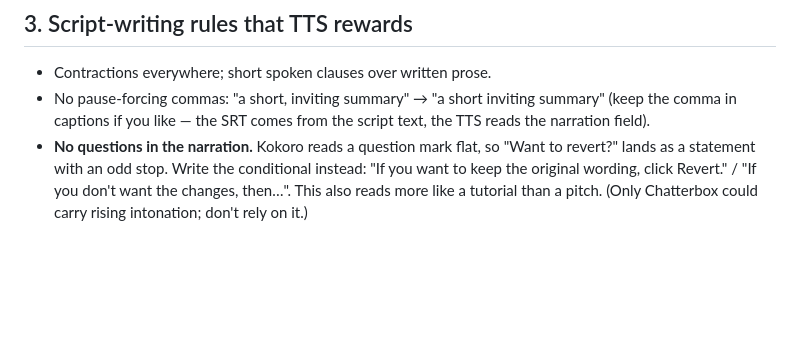
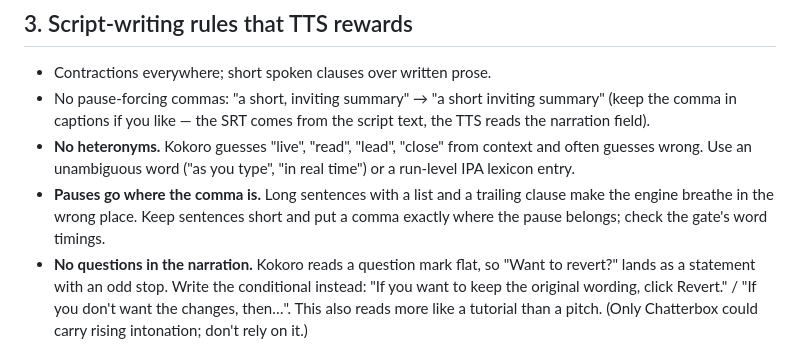
Before and after one commit to shivammtyagi/wordpress-tutorial-video, a Markdown page: references/brand-kit.md, the part around the change. GitHub-like rendering; blank space fills up the shorter version.

Commit message:
docs: heteronyms, pause placement, and no eval shortcuts inside demonstrated navigation
Co-Authored-By: Claude Fable 5.1 <noreply@anthropic.com>

```diff
--- a/references/brand-kit.md
+++ b/references/brand-kit.md
@@ -50,6 +50,12 @@ American-English tutorial narration sounds.
 - No pause-forcing commas: "a short, inviting summary" → "a short inviting
   summary" (keep the comma in captions if you like — the SRT comes from the
   script text, the TTS reads the narration field).
+- **No heteronyms.** Kokoro guesses "live", "read", "lead", "close" from
+  context and often guesses wrong. Use an unambiguous word ("as you type",
+  "in real time") or a run-level IPA lexicon entry.
+- **Pauses go where the comma is.** Long sentences with a list and a trailing
+  clause make the engine breathe in the wrong place. Keep sentences short and
+  put a comma exactly where the pause belongs; check the gate's word timings.
 - **No questions in the narration.** Kokoro reads a question mark flat, so
   "Want to revert?" lands as a statement with an odd stop. Write the
   conditional instead: "If you want to keep the original wording, click
```
Also changed, not shown: references/scene-schema.md (+5 -2 lines).
